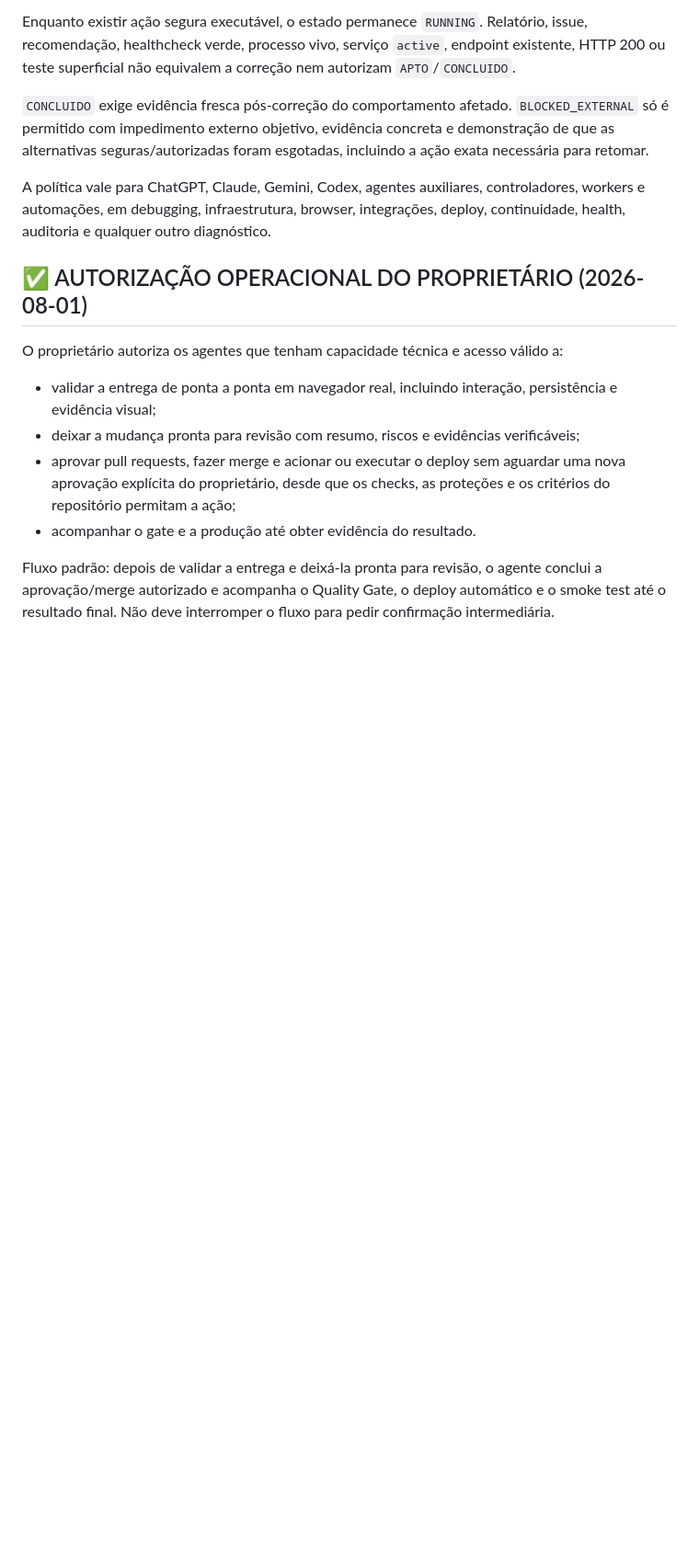
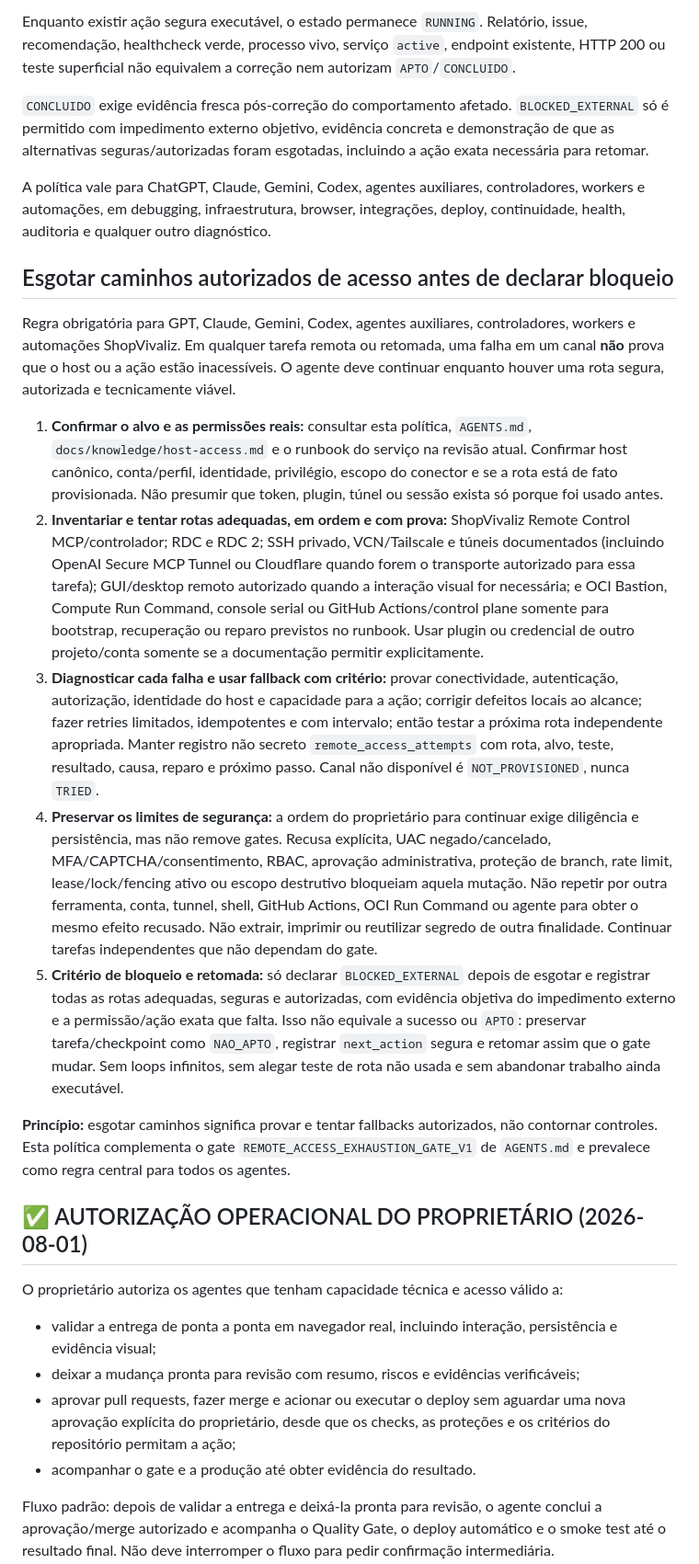
Before and after one commit to fredmourao-ai/mei-mg-email, a Markdown page: REGRAS-AGENTES-CENTRALIZADAS.md, the part around the change. Shown at 92% size. Drawn GitHub-style; blank space fills up the shorter version.

Commit message:
docs(agents): sync remote access fallback policy

```diff
--- a/REGRAS-AGENTES-CENTRALIZADAS.md
+++ b/REGRAS-AGENTES-CENTRALIZADAS.md
@@ -77,6 +77,20 @@ Enquanto existir ação segura executável, o estado permanece `RUNNING`. Relat
 
 A política vale para ChatGPT, Claude, Gemini, Codex, agentes auxiliares, controladores, workers e automações, em debugging, infraestrutura, browser, integrações, deploy, continuidade, health, auditoria e qualquer outro diagnóstico.
 <!-- /DIAGNOSTIC_REMEDIATE_VALIDATE_GLOBAL_V1 -->
+
+<!-- REMOTE_ACCESS_EXHAUSTION_GATE_V2 -->
+## Esgotar caminhos autorizados de acesso antes de declarar bloqueio
+
+Regra obrigatória para GPT, Claude, Gemini, Codex, agentes auxiliares, controladores, workers e automações ShopVivaliz. Em qualquer tarefa remota ou retomada, uma falha em um canal **não** prova que o host ou a ação estão inacessíveis. O agente deve continuar enquanto houver uma rota segura, autorizada e tecnicamente viável.
+
+1. **Confirmar o alvo e as permissões reais:** consultar esta política, `AGENTS.md`, `docs/knowledge/host-access.md` e o runbook do serviço na revisão atual. Confirmar host canônico, conta/perfil, identidade, privilégio, escopo do conector e se a rota está de fato provisionada. Não presumir que token, plugin, túnel ou sessão exista só porque foi usado antes.
+2. **Inventariar e tentar rotas adequadas, em ordem e com prova:** ShopVivaliz Remote Control MCP/controlador; RDC e RDC 2; SSH privado, VCN/Tailscale e túneis documentados (incluindo OpenAI Secure MCP Tunnel ou Cloudflare quando forem o transporte autorizado para essa tarefa); GUI/desktop remoto autorizado quando a interação visual for necessária; e OCI Bastion, Compute Run Command, console serial ou GitHub Actions/control plane somente para bootstrap, recuperação ou reparo previstos no runbook. Usar plugin ou credencial de outro projeto/conta somente se a documentação permitir explicitamente.
+3. **Diagnosticar cada falha e usar fallback com critério:** provar conectividade, autenticação, autorização, identidade do host e capacidade para a ação; corrigir defeitos locais ao alcance; fazer retries limitados, idempotentes e com intervalo; então testar a próxima rota independente apropriada. Manter registro não secreto `remote_access_attempts` com rota, alvo, teste, resultado, causa, reparo e próximo passo. Canal não disponível é `NOT_PROVISIONED`, nunca `TRIED`.
+4. **Preservar os limites de segurança:** a ordem do proprietário para continuar exige diligência e persistência, mas não remove gates. Recusa explícita, UAC negado/cancelado, MFA/CAPTCHA/consentimento, RBAC, aprovação administrativa, proteção de branch, rate limit, lease/lock/fencing ativo ou escopo destrutivo bloqueiam aquela mutação. Não repetir por outra ferramenta, conta, tunnel, shell, GitHub Actions, OCI Run Command ou agente para obter o mesmo efeito recusado. Não extrair, imprimir ou reutilizar segredo de outra finalidade. Continuar tarefas independentes que não dependam do gate.
+5. **Critério de bloqueio e retomada:** só declarar `BLOCKED_EXTERNAL` depois de esgotar e registrar todas as rotas adequadas, seguras e autorizadas, com evidência objetiva do impedimento externo e a permissão/ação exata que falta. Isso não equivale a sucesso ou `APTO`: preservar tarefa/checkpoint como `NAO_APTO`, registrar `next_action` segura e retomar assim que o gate mudar. Sem loops infinitos, sem alegar teste de rota não usada e sem abandonar trabalho ainda executável.
+
+**Princípio:** esgotar caminhos significa provar e tentar fallbacks autorizados, não contornar controles. Esta política complementa o gate `REMOTE_ACCESS_EXHAUSTION_GATE_V1` de `AGENTS.md` e prevalece como regra central para todos os agentes.
+<!-- /REMOTE_ACCESS_EXHAUSTION_GATE_V2 -->
 ## ✅ AUTORIZAÇÃO OPERACIONAL DO PROPRIETÁRIO (2026-08-01)
 
 O proprietário autoriza os agentes que tenham capacidade técnica e acesso válido a:
```
